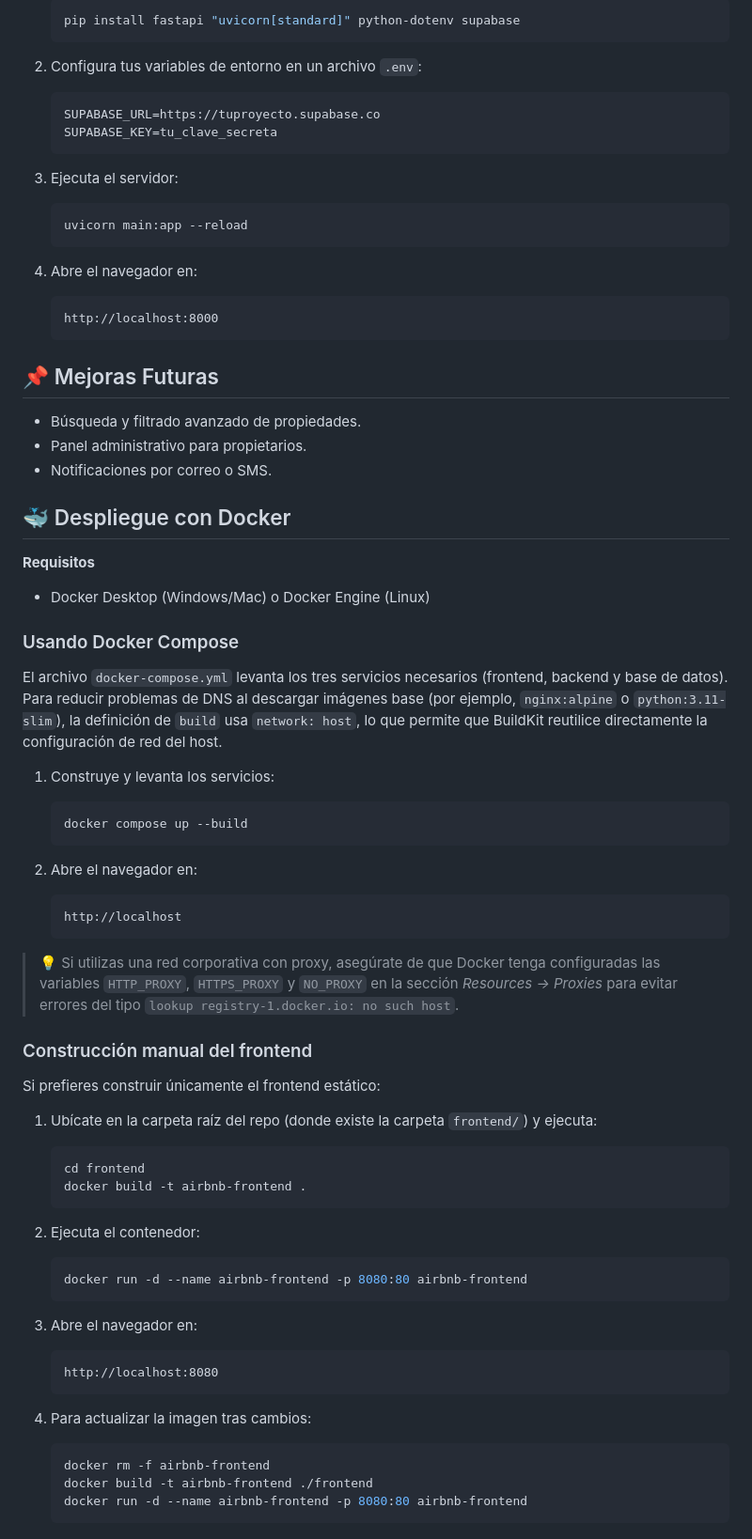
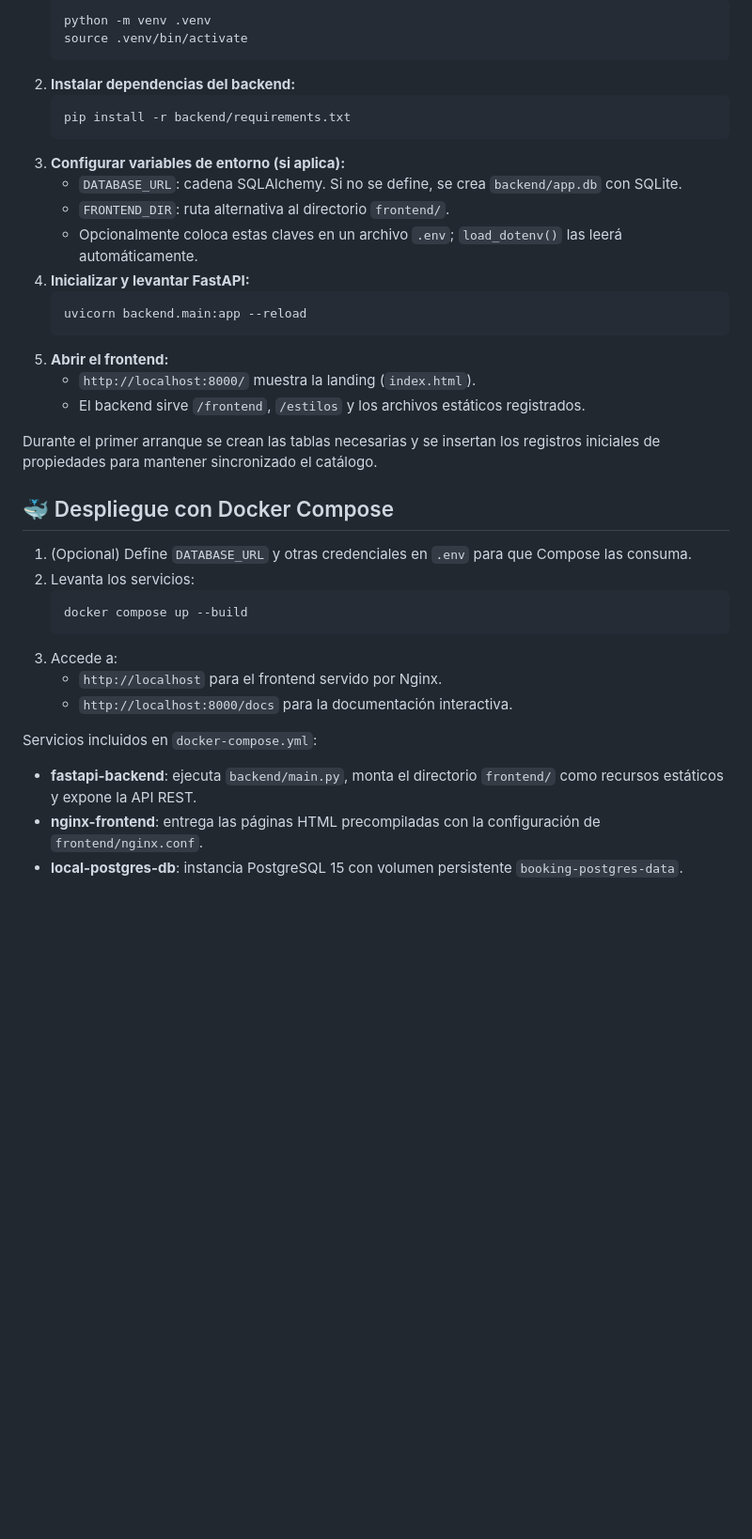
Before and after one commit to hurluis/migration, a Markdown page: README.md, the part around one of its changes. Shown at 94% size. Rendered like a GitHub page; blank space fills up the shorter version.

````diff
--- a/README.md
+++ b/README.md
@@ -41,81 +66,37 @@ Este proyecto es una plataforma web tipo Airbnb desarrollada con **HTML**, **CSS
    ```bash
-   pip install fastapi "uvicorn[standard]" python-dotenv supabase
+   python -m venv .venv
+   source .venv/bin/activate
    ```
+2. **Instalar dependencias del backend:**
+   ```bash
+   pip install -r backend/requirements.txt
+   ```
+3. **Configurar variables de entorno (si aplica):**
+   - `DATABASE_URL`: cadena SQLAlchemy. Si no se define, se crea `backend/app.db` con SQLite.
+   - `FRONTEND_DIR`: ruta alternativa al directorio `frontend/`.
+   - Opcionalmente coloca estas claves en un archivo `.env`; `load_dotenv()` las leerá automáticamente.
+4. **Inicializar y levantar FastAPI:**
+   ```bash
+   uvicorn backend.main:app --reload
+   ```
+5. **Abrir el frontend:**
+   - `http://localhost:8000/` muestra la landing (`index.html`).
+   - El backend sirve `/frontend`, `/estilos` y los archivos estáticos registrados.
 
-2. Configura tus variables de entorno en un archivo `.env`:
-   ```env
-   SUPABASE_URL=https://tuproyecto.supabase.co
-   SUPABASE_KEY=tu_clave_secreta
-   ```
+Durante el primer arranque se crean las tablas necesarias y se insertan los registros iniciales de propiedades para mantener sincronizado el catálogo.
 
-3. Ejecuta el servidor:
-   ```bash
-   uvicorn main:app --reload
-   ```
+## 🐳 Despliegue con Docker Compose
 
-4. Abre el navegador en:
-   ```
-   http://localhost:8000
-   ```
-
-## 📌 Mejoras Futuras
-
-- Búsqueda y filtrado avanzado de propiedades.
-- Panel administrativo para propietarios.
-- Notificaciones por correo o SMS.
-
-
-## 🐳 Despliegue con Docker
-
-**Requisitos**
-
-- Docker Desktop (Windows/Mac) o Docker Engine (Linux)
-
-### Usando Docker Compose
-
-El archivo `docker-compose.yml` levanta los tres servicios necesarios (frontend, backend y base de datos). Para reducir problemas de DNS al descargar imágenes base (por ejemplo, `nginx:alpine` o `python:3.11-slim`), la definición de `build` usa `network: host`, lo que permite que BuildKit reutilice directamente la configuración de red del host.
-
-1. Construye y levanta los servicios:
-
+1. (Opcional) Define `DATABASE_URL` y otras credenciales en `.env` para que Compose las consuma.
+2. Levanta los servicios:
    ```bash
    docker compose up --build
    ```
+3. Accede a:
+   - `http://localhost` para el frontend servido por Nginx.
+   - `http://localhost:8000/docs` para la documentación interactiva.
 
-2. Abre el navegador en:
-
-   ```
-   http://localhost
-   ```
-
-> 💡 Si utilizas una red corporativa con proxy, asegúrate de que Docker tenga configuradas las variables `HTTP_PROXY`, `HTTPS_PROXY` y `NO_PROXY` en la sección *Resources → Proxies* para evitar errores del tipo `lookup registry-1.docker.io: no such host`.
-
-### Construcción manual del frontend
-
-Si prefieres construir únicamente el frontend estático:
-
-1. Ubícate en la carpeta raíz del repo (donde existe la carpeta `frontend/`) y ejecuta:
-
-   ```bash
-   cd frontend
-   docker build -t airbnb-frontend .
-   ```
-
-2. Ejecuta el contenedor:
-
-   ```bash
-   docker run -d --name airbnb-frontend -p 8080:80 airbnb-frontend
-   ```
-
-3. Abre el navegador en:
-
-   ```
-   http://localhost:8080
-   ```
-
-4. Para actualizar la imagen tras cambios:
-
-   ```bash
-   docker rm -f airbnb-frontend
-   docker build -t airbnb-frontend ./frontend
-   docker run -d --name airbnb-frontend -p 8080:80 airbnb-frontend
-   ```
+Servicios incluidos en `docker-compose.yml`:
+- **fastapi-backend**: ejecuta `backend/main.py`, monta el directorio `frontend/` como recursos estáticos y expone la API REST.
+- **nginx-frontend**: entrega las páginas HTML precompiladas con la configuración de `frontend/nginx.conf`.
+- **local-postgres-db**: instancia PostgreSQL 15 con volumen persistente `booking-postgres-data`.
````
Also changed, not shown: other parts of README.md (+53 -28 lines).
